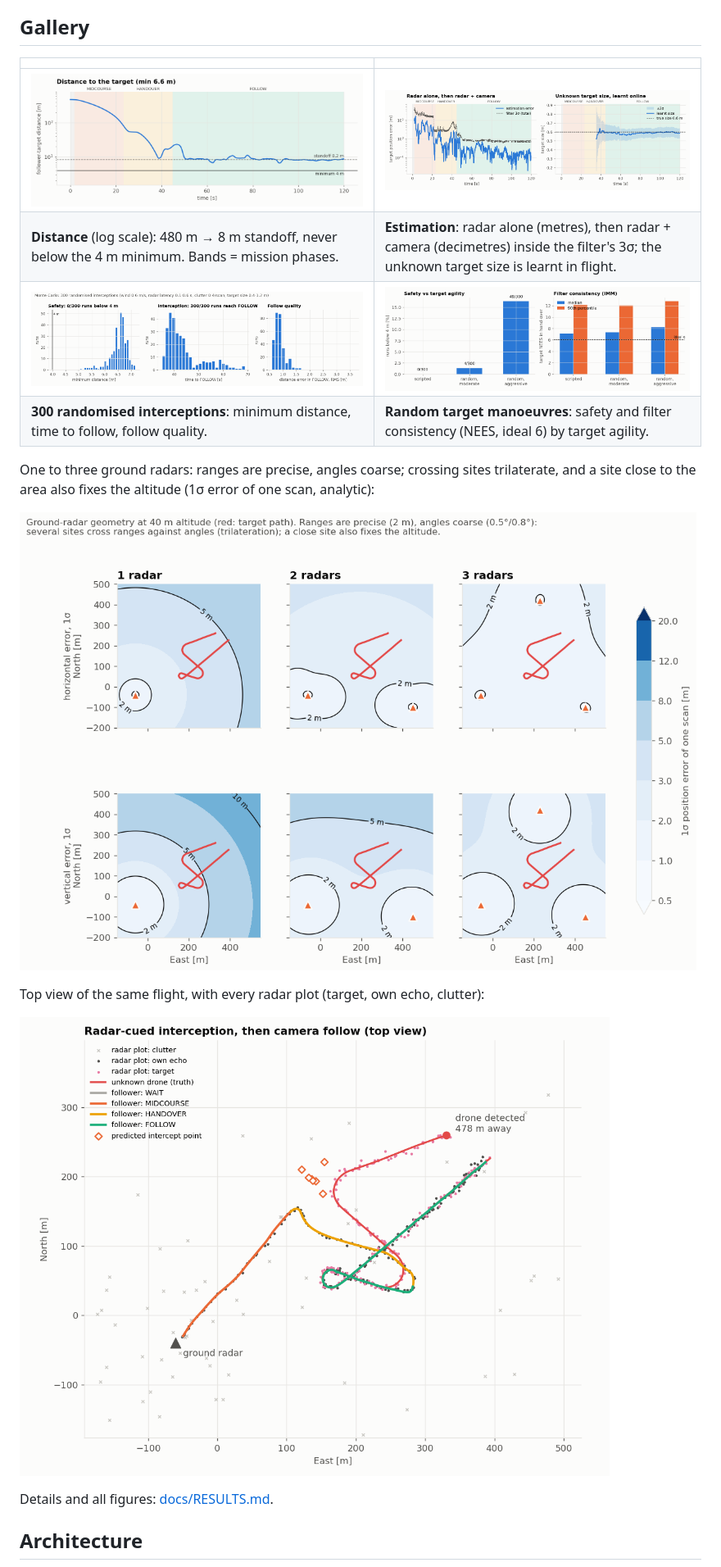
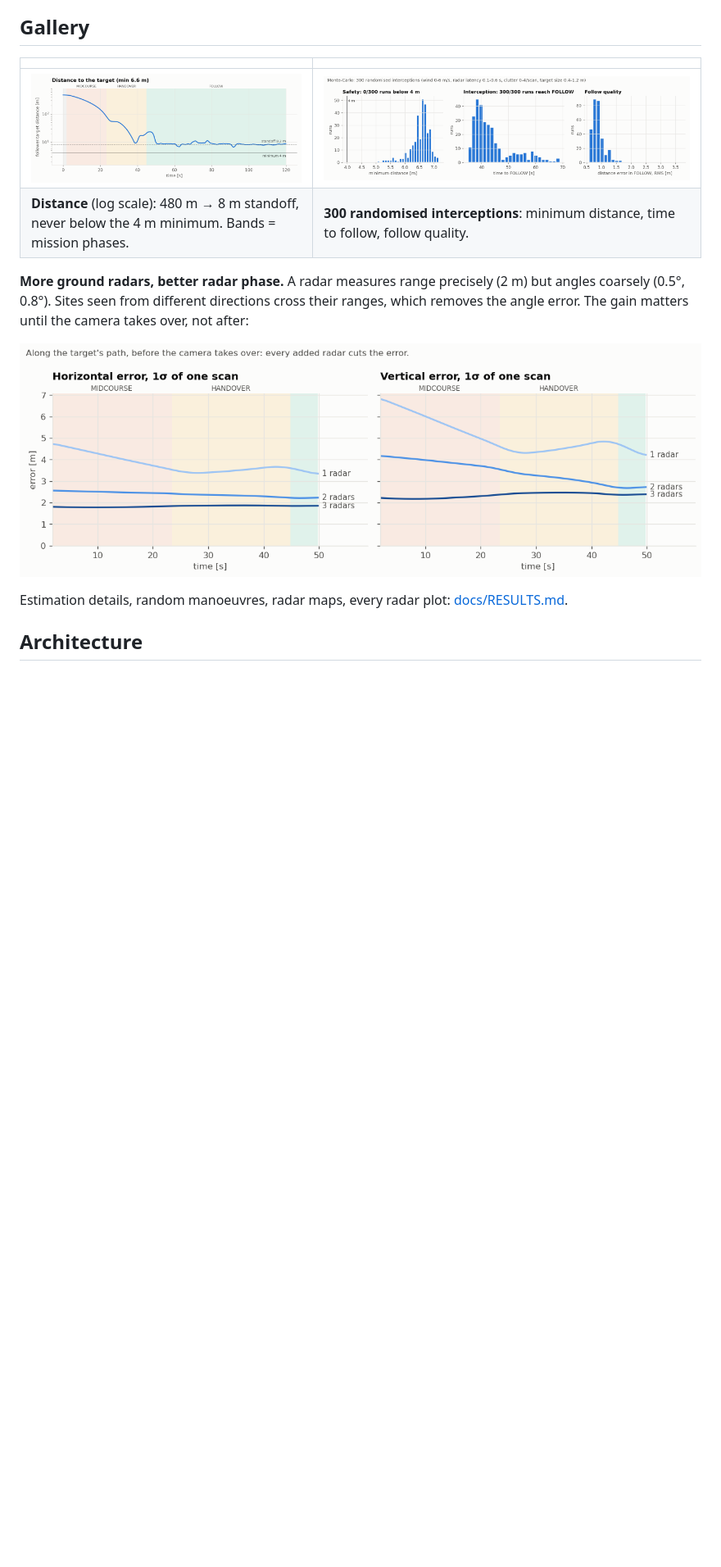
Before and after one commit to NicoC54/Drone-Follow-Me-Project, a Markdown page: README.md, the part around one of its changes. Shown at 82% size. Rendered like a GitHub page; pictures changed too: docs/media/radar_gain.png (added); blank space fills up the shorter version.

```diff
--- a/README.md
+++ b/README.md
@@ -44,21 +49,16 @@ it at a safe distance. Everything between the sensors and the motors is written
 
 | | |
 |---|---|
-| ![Distance to the target](docs/media/intercept_distance.png) | ![Estimation error and learnt size](docs/media/intercept_estimation.png) |
-| **Distance** (log scale): 480 m → 8 m standoff, never below the 4 m minimum. Bands = mission phases. | **Estimation**: radar alone (metres), then radar + camera (decimetres) inside the filter's 3σ; the unknown target size is learnt in flight. |
-| ![Monte-Carlo](docs/media/montecarlo.png) | ![Random manoeuvres](docs/media/montecarlo_maneuvers.png) |
-| **300 randomised interceptions**: minimum distance, time to follow, follow quality. | **Random target manoeuvres**: safety and filter consistency (NEES, ideal 6) by target agility. |
+| ![Distance to the target](docs/media/intercept_distance.png) | ![Monte-Carlo](docs/media/montecarlo.png) |
+| **Distance** (log scale): 480 m → 8 m standoff, never below the 4 m minimum. Bands = mission phases. | **300 randomised interceptions**: minimum distance, time to follow, follow quality. |
 
-One to three ground radars: ranges are precise, angles coarse; crossing sites trilaterate, and a
-site close to the area also fixes the altitude (1σ error of one scan, analytic):
+**More ground radars, better radar phase.** A radar measures range precisely (2 m) but angles
+coarsely (0.5°, 0.8°). Sites seen from different directions cross their ranges, which removes the
+angle error. The gain matters until the camera takes over, not after:
 
-![Radar geometry](docs/media/radar_geometry.png)
+![Error along the target's path with 1, 2, 3 radars](docs/media/radar_gain.png)
 
-Top view of the same flight, with every radar plot (target, own echo, clutter):
-
-![Top view](docs/media/intercept_overview.png)
-
-Details and all figures: [docs/RESULTS.md](docs/RESULTS.md).
+Estimation details, random manoeuvres, radar maps, every radar plot: [docs/RESULTS.md](docs/RESULTS.md).
 
 ## Architecture
 
```
Also changed, not shown: other parts of README.md (+14 -8 lines), docs/RESULTS.md (+9 -0 lines), 2 other files.
